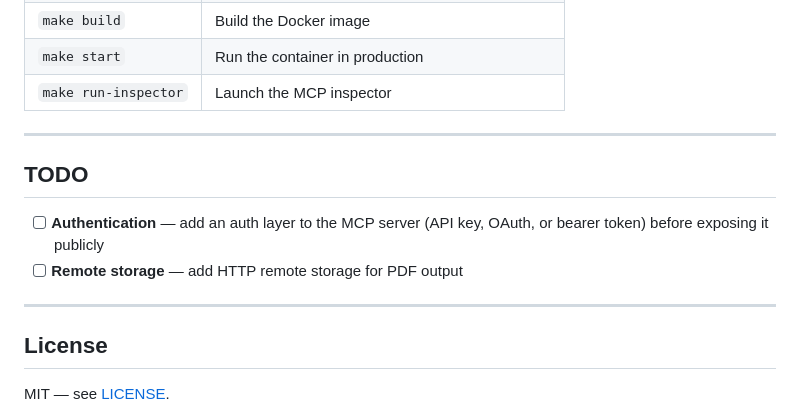
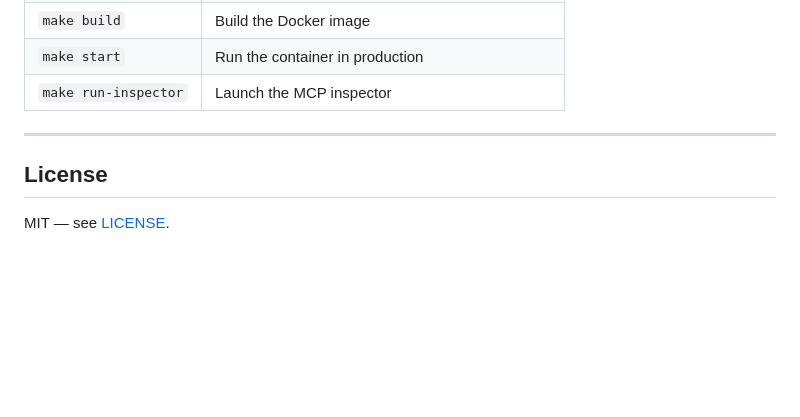
Before and after one commit to pirocheto/mcp-invoice-generator, a Markdown page: README.md, the part around the change. GitHub-like rendering; blank space fills up the shorter version.

Commit message:
chore(docs): remove TODO section from README

```diff
--- a/README.md
+++ b/README.md
@@ -251,13 +251,6 @@ Starts the server with `--reload` via `dev.fastmcp.json`.
 
 ---
 
-## TODO
-
-- [ ] **Authentication** — add an auth layer to the MCP server (API key, OAuth, or bearer token) before exposing it publicly
-- [ ] **Remote storage** — add HTTP remote storage for PDF output
-
----
-
 ## License
 
 MIT — see [LICENSE](LICENSE).
```
